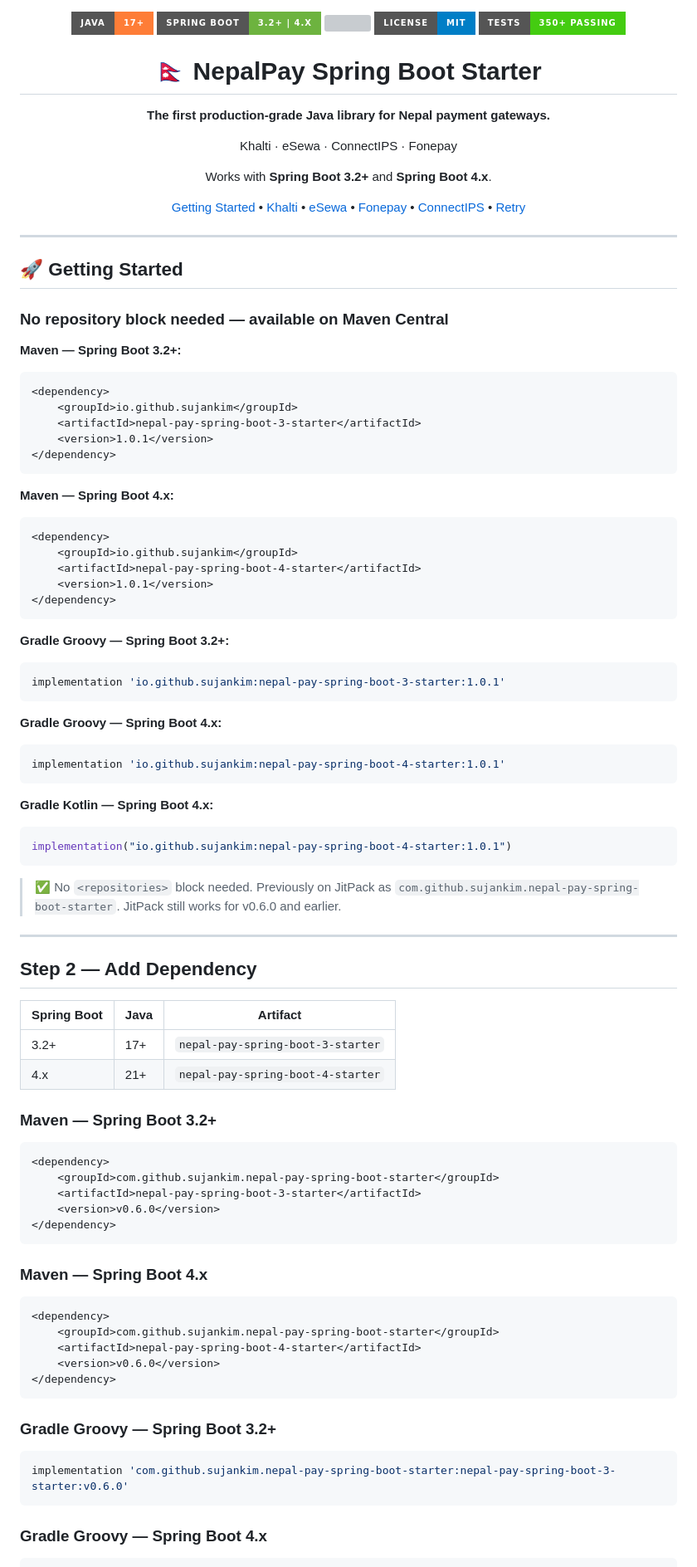
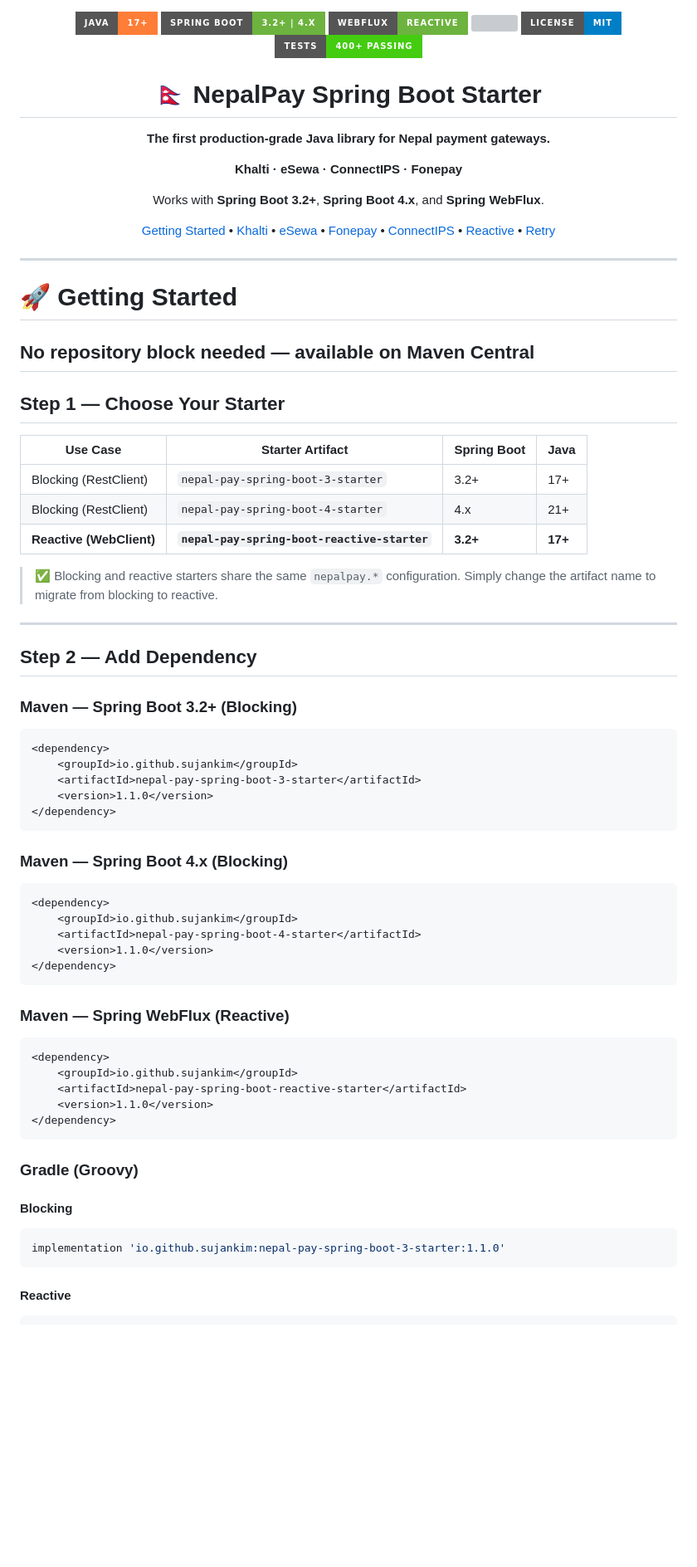
Before and after one commit to sujankim/nepal-pay-spring-boot-starter, a Markdown page: README.md, the part around one of its changes. Shown at 83% size. Drawn GitHub-style; badges without logos; blank space fills up the shorter version; grey boxes are pictures that could not be loaded.

````diff
--- a/README.md
+++ b/README.md
@@ -2,105 +2,88 @@
 
 <img src="https://img.shields.io/badge/Java-17%2B-orange?style=for-the-badge&logo=openjdk"/>
 <img src="https://img.shields.io/badge/Spring%20Boot-3.2%2B%20%7C%204.x-6DB33F?style=for-the-badge&logo=springboot"/>
+<img src="https://img.shields.io/badge/WebFlux-Reactive-6DB33F?style=for-the-badge&logo=spring"/>
 <img src="https://img.shields.io/maven-central/v/io.github.sujankim/nepal-pay-spring-boot-3-starter?style=for-the-badge&label=Maven%20Central"/>
 <img src="https://img.shields.io/badge/License-MIT-blue?style=for-the-badge"/>
-<img src="https://img.shields.io/badge/Tests-350%2B%20passing-success?style=for-the-badge"/>
+<img src="https://img.shields.io/badge/Tests-400%2B%20passing-success?style=for-the-badge"/>
 
 # 🇳🇵 NepalPay Spring Boot Starter
 
 **The first production-grade Java library for Nepal payment gateways.**
 
-Khalti · eSewa · ConnectIPS · Fonepay
+**Khalti · eSewa · ConnectIPS · Fonepay**
 
-Works with **Spring Boot 3.2+** and **Spring Boot 4.x**.
+Works with **Spring Boot 3.2+**, **Spring Boot 4.x**, and **Spring WebFlux**.
 
 [Getting Started](#-getting-started) •
 [Khalti](#-khalti) •
 [eSewa](#-esewa) •
 [Fonepay](#-fonepay) •
 [ConnectIPS](#-connectips) •
+[Reactive](#-reactive-webclient) •
 [Retry](#-retry-with-exponential-backoff)
 
 </div>
 
 ---
 
-## 🚀 Getting Started
+# 🚀 Getting Started
 
-### No repository block needed — available on Maven Central
+## No repository block needed — available on Maven Central
 
-**Maven — Spring Boot 3.2+:**
-```xml
-<dependency>
-    <groupId>io.github.sujankim</groupId>
-    <artifactId>nepal-pay-spring-boot-3-starter</artifactId>
-    <version>1.0.1</version>
-</dependency>
-```
+## Step 1 — Choose Your Starter
 
-**Maven — Spring Boot 4.x:**
-```xml
-<dependency>
-    <groupId>io.github.sujankim</groupId>
-    <artifactId>nepal-pay-spring-boot-4-starter</artifactId>
-    <version>1.0.1</version>
-</dependency>
-```
+| Use Case | Starter Artifact | Spring Boot | Java |
+|---|---|---|---|
+| Blocking (RestClient) | `nepal-pay-spring-boot-3-starter` | 3.2+ | 17+ |
+| Blocking (RestClient) | `nepal-pay-spring-boot-4-starter` | 4.x | 21+ |
+| **Reactive (WebClient)** | **`nepal-pay-spring-boot-reactive-starter`** | **3.2+** | **17+** |
 
-**Gradle Groovy — Spring Boot 3.2+:**
-```groovy
-implementation 'io.github.sujankim:nepal-pay-spring-boot-3-starter:1.0.1'
-```
-
-**Gradle Groovy — Spring Boot 4.x:**
-```groovy
-implementation 'io.github.sujankim:nepal-pay-spring-boot-4-starter:1.0.1'
-```
-
-**Gradle Kotlin — Spring Boot 4.x:**
-```kotlin
-implementation("io.github.sujankim:nepal-pay-spring-boot-4-starter:1.0.1")
-```
-
-> ✅ No `<repositories>` block needed.
-> Previously on JitPack as `com.github.sujankim.nepal-pay-spring-boot-starter`.
-> JitPack still works for v0.6.0 and earlier.
+> ✅ Blocking and reactive starters share the same `nepalpay.*` configuration.
+> Simply change the artifact name to migrate from blocking to reactive.
 
 ---
 
 ## Step 2 — Add Dependency
 
-| Spring Boot | Java | Artifact                          |
-| ----------- | ---- | --------------------------------- |
-| 3.2+        | 17+  | `nepal-pay-spring-boot-3-starter` |
-| 4.x         | 21+  | `nepal-pay-spring-boot-4-starter` |
-
-### Maven — Spring Boot 3.2+
+### Maven — Spring Boot 3.2+ (Blocking)
 
 ```xml
 <dependency>
-    <groupId>com.github.sujankim.nepal-pay-spring-boot-starter</groupId>
+    <groupId>io.github.sujankim</groupId>
     <artifactId>nepal-pay-spring-boot-3-starter</artifactId>
-    <version>v0.6.0</version>
+    <version>1.1.0</version>
 </dependency>
 ```
 
-### Maven — Spring Boot 4.x
+### Maven — Spring Boot 4.x (Blocking)
 
 ```xml
 <dependency>
-    <groupId>com.github.sujankim.nepal-pay-spring-boot-starter</groupId>
+    <groupId>io.github.sujankim</groupId>
     <artifactId>nepal-pay-spring-boot-4-starter</artifactId>
-    <version>v0.6.0</version>
+    <version>1.1.0</version>
 </dependency>
 ```
 
-### Gradle Groovy — Spring Boot 3.2+
+### Maven — Spring WebFlux (Reactive)
+
+```xml
+<dependency>
+    <groupId>io.github.sujankim</groupId>
+    <artifactId>nepal-pay-spring-boot-reactive-starter</artifactId>
+    <version>1.1.0</version>
+</dependency>
+```
+
+### Gradle (Groovy)
+
+#### Blocking
 
 ```groovy
-implementation 'com.github.sujankim.nepal-pay-spring-boot-starter:nepal-pay-spring-boot-3-starter:v0.6.0'
+implementation 'io.github.sujankim:nepal-pay-spring-boot-3-starter:1.1.0'
 ```
 
-### Gradle Groovy — Spring Boot 4.x
+#### Reactive
 
 ```groovy
````
Also changed, not shown: other parts of README.md (+245 -79 lines).
